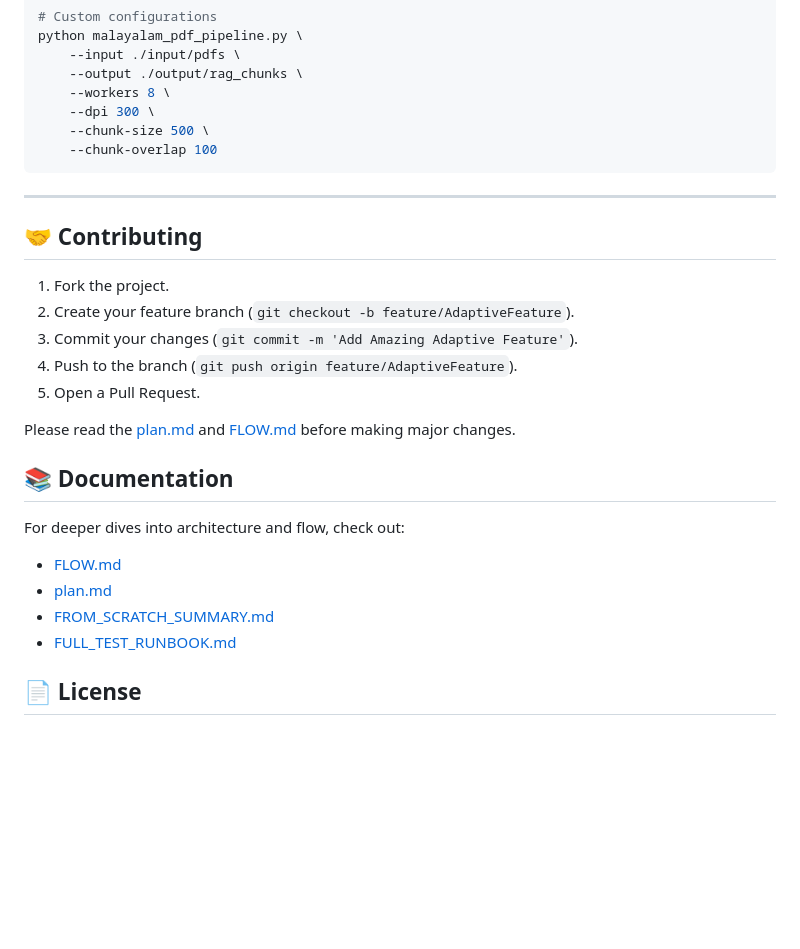
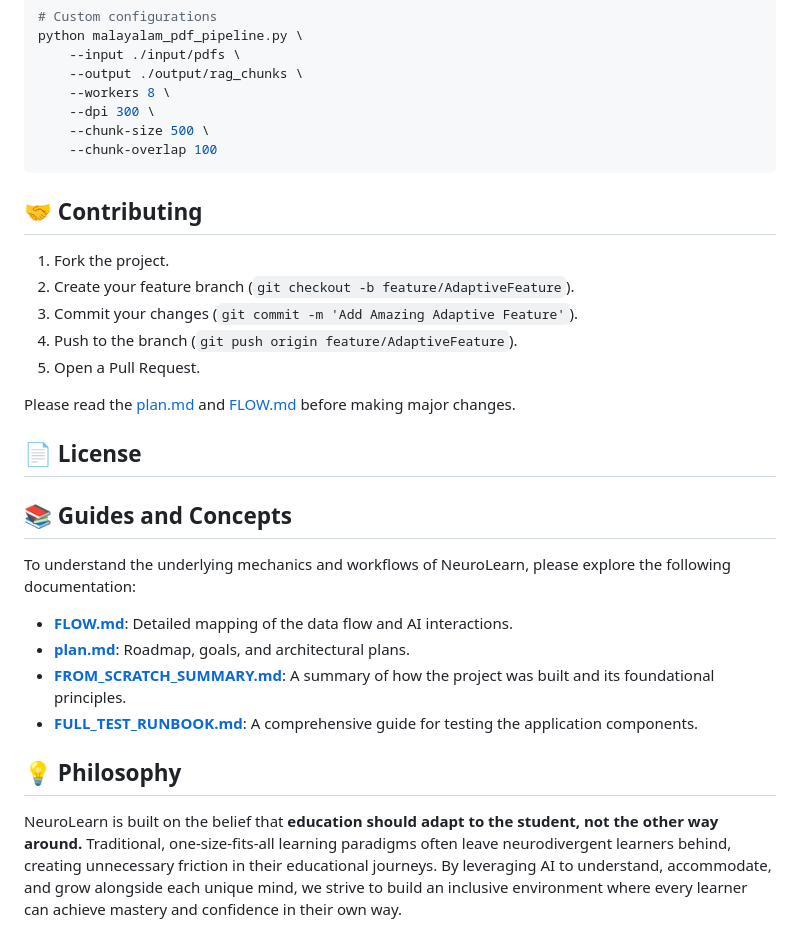
Before and after one commit to arxhr007/neurolearn, a Markdown page: README.md, the part around one of its changes. Rendered like a GitHub page; blank space fills up the shorter version.

Commit message:
Updated README.md file to add new sections and reorganize content

````diff
--- a/README.md
+++ b/README.md
@@ -99,8 +101,6 @@ python malayalam_pdf_pipeline.py \
     --chunk-overlap 100
 ```
 
----
-
 ## 🤝 Contributing
 
 1. Fork the project.
@@ -111,11 +111,14 @@ python malayalam_pdf_pipeline.py \
 
 Please read the [plan.md](plan.md) and [FLOW.md](FLOW.md) before making major changes.
 
-## 📚 Documentation
-For deeper dives into architecture and flow, check out:
-- [FLOW.md](FLOW.md)
-- [plan.md](plan.md)
-- [FROM_SCRATCH_SUMMARY.md](FROM_SCRATCH_SUMMARY.md)
-- [FULL_TEST_RUNBOOK.md](FULL_TEST_RUNBOOK.md)
+## 📄 License
 
-## 📄 License
+## 📚 Guides and Concepts
+To understand the underlying mechanics and workflows of NeuroLearn, please explore the following documentation:
+- **[FLOW.md](FLOW.md)**: Detailed mapping of the data flow and AI interactions.
+- **[plan.md](plan.md)**: Roadmap, goals, and architectural plans.
+- **[FROM_SCRATCH_SUMMARY.md](FROM_SCRATCH_SUMMARY.md)**: A summary of how the project was built and its foundational principles.
+- **[FULL_TEST_RUNBOOK.md](FULL_TEST_RUNBOOK.md)**: A comprehensive guide for testing the application components.
+
+## 💡 Philosophy
+NeuroLearn is built on the belief that **education should adapt to the student, not the other way around.** Traditional, one-size-fits-all learning paradigms often leave neurodivergent learners behind, creating unnecessary friction in their educational journeys. By leveraging AI to understand, accommodate, and grow alongside each unique mind, we strive to build an inclusive environment where every learner can achieve mastery and confidence in their own way.
````
Also changed, not shown: other parts of README.md (+12 -10 lines).
